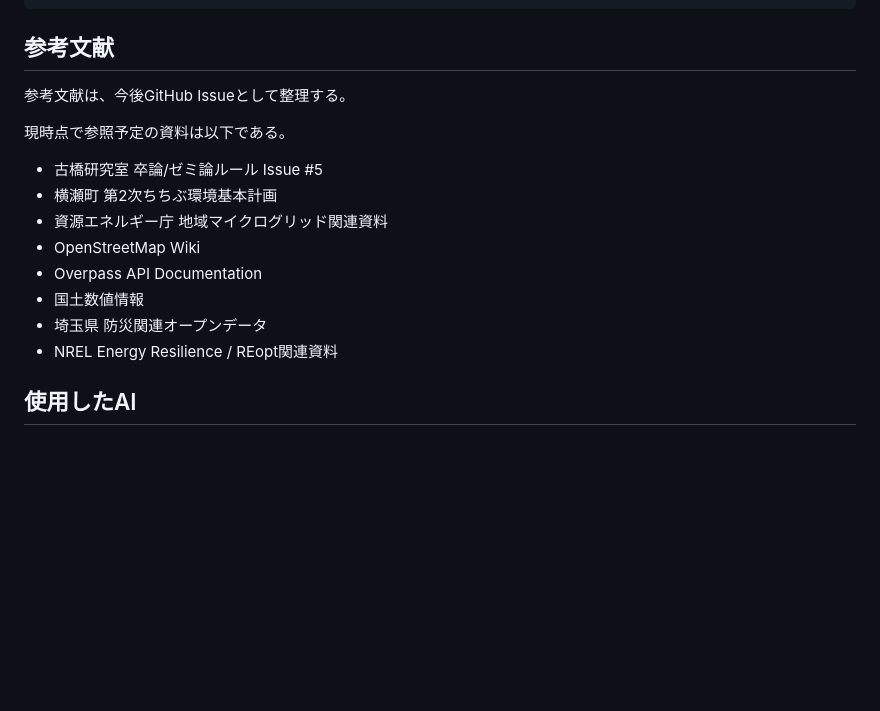
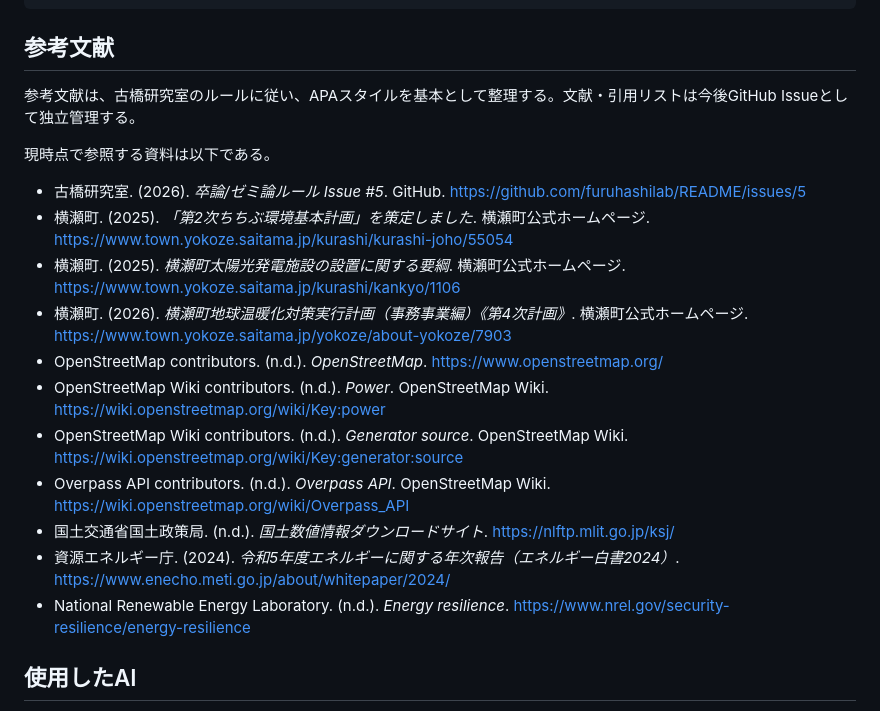
Before and after one commit to furuhashilab/2026gsc_SatoAki, a Markdown page: README.md, the part around the change. Drawn GitHub-style; blank space fills up the shorter version.

Commit message:
Format references in APA style

```diff
--- a/README.md
+++ b/README.md
@@ -174,18 +174,21 @@ data/yokoze_energy_assets_sample.geojson  今後の調査用サンプルデー
 
 ## 参考文献
 
-参考文献は、今後GitHub Issueとして整理する。
+参考文献は、古橋研究室のルールに従い、APAスタイルを基本として整理する。文献・引用リストは今後GitHub Issueとして独立管理する。
 
-現時点で参照予定の資料は以下である。
+現時点で参照する資料は以下である。
 
-- 古橋研究室 卒論/ゼミ論ルール Issue #5
-- 横瀬町 第2次ちちぶ環境基本計画
-- 資源エネルギー庁 地域マイクログリッド関連資料
-- OpenStreetMap Wiki
-- Overpass API Documentation
-- 国土数値情報
-- 埼玉県 防災関連オープンデータ
-- NREL Energy Resilience / REopt関連資料
+- 古橋研究室. (2026). *卒論/ゼミ論ルール Issue #5*. GitHub. https://github.com/furuhashilab/README/issues/5
+- 横瀬町. (2025). *「第2次ちちぶ環境基本計画」を策定しました*. 横瀬町公式ホームページ. https://www.town.yokoze.saitama.jp/kurashi/kurashi-joho/55054
+- 横瀬町. (2025). *横瀬町太陽光発電施設の設置に関する要綱*. 横瀬町公式ホームページ. https://www.town.yokoze.saitama.jp/kurashi/kankyo/1106
+- 横瀬町. (2026). *横瀬町地球温暖化対策実行計画（事務事業編）《第4次計画》*. 横瀬町公式ホームページ. https://www.town.yokoze.saitama.jp/yokoze/about-yokoze/7903
+- OpenStreetMap contributors. (n.d.). *OpenStreetMap*. https://www.openstreetmap.org/
+- OpenStreetMap Wiki contributors. (n.d.). *Power*. OpenStreetMap Wiki. https://wiki.openstreetmap.org/wiki/Key:power
+- OpenStreetMap Wiki contributors. (n.d.). *Generator source*. OpenStreetMap Wiki. https://wiki.openstreetmap.org/wiki/Key:generator:source
+- Overpass API contributors. (n.d.). *Overpass API*. OpenStreetMap Wiki. https://wiki.openstreetmap.org/wiki/Overpass_API
+- 国土交通省国土政策局. (n.d.). *国土数値情報ダウンロードサイト*. https://nlftp.mlit.go.jp/ksj/
+- 資源エネルギー庁. (2024). *令和5年度エネルギーに関する年次報告（エネルギー白書2024）*. https://www.enecho.meti.go.jp/about/whitepaper/2024/
+- National Renewable Energy Laboratory. (n.d.). *Energy resilience*. https://www.nrel.gov/security-resilience/energy-resilience
 
 ## 使用したAI
 
```
